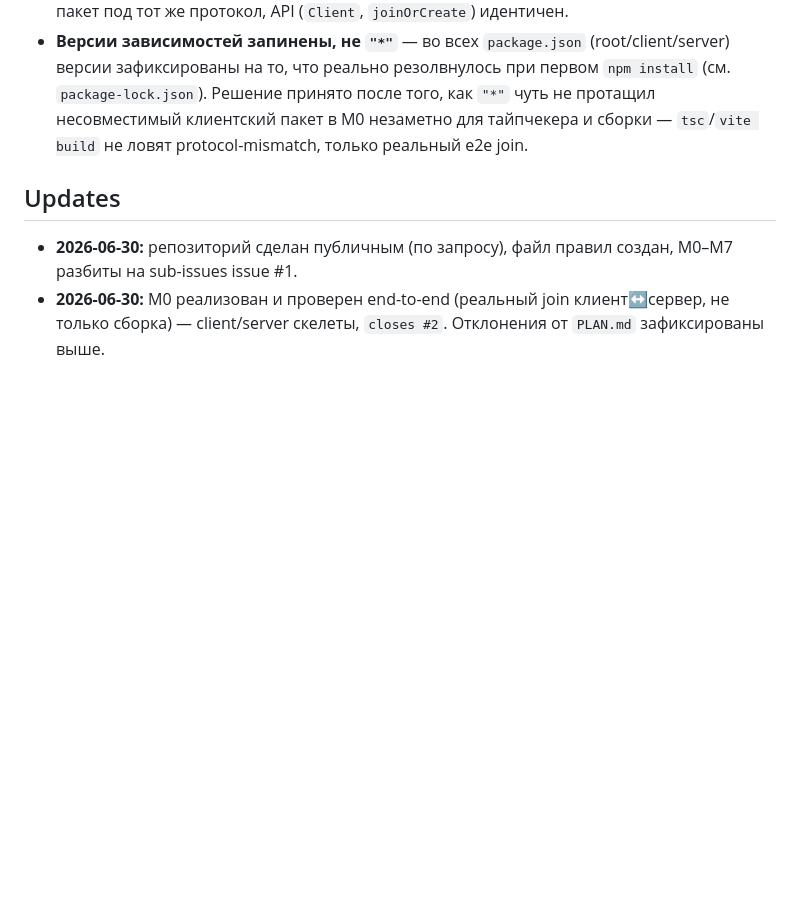
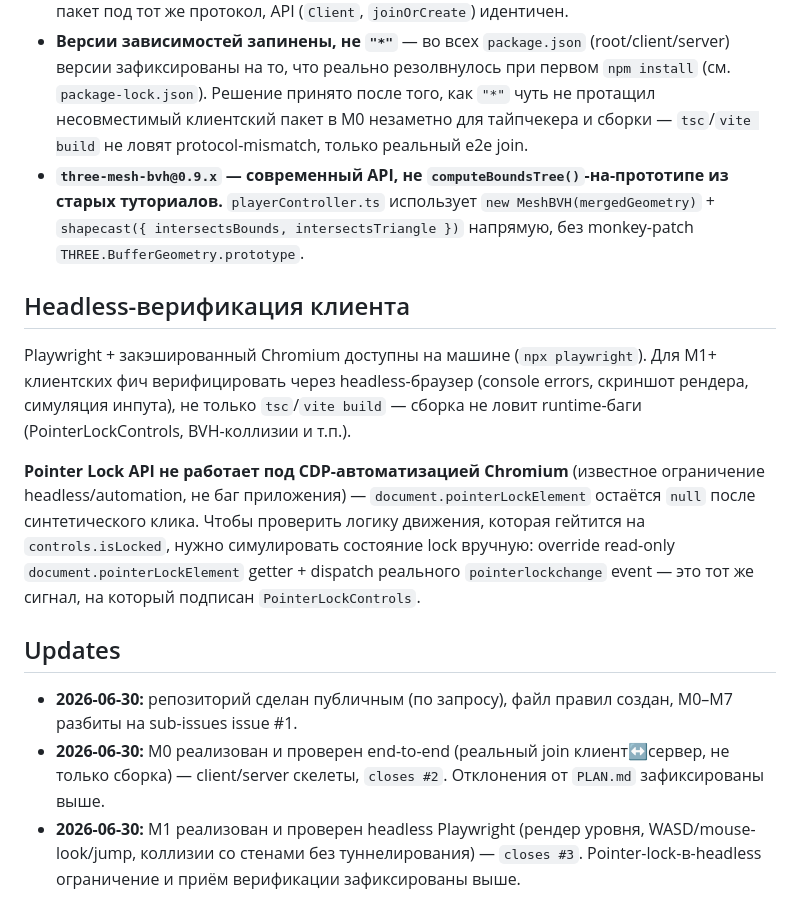
Before and after one commit to serejaris/sonnet-arena, a Markdown page: CLAUDE.md, the part around the change. Rendered like a GitHub page; blank space fills up the shorter version.

Commit message:
docs: record M1 deviations and headless verification approach
refs #1

```diff
--- a/CLAUDE.md
+++ b/CLAUDE.md
@@ -30,8 +30,16 @@
   - Ручной `http.createServer(app) → httpServer.listen()` молча ломает matchmaking: `WebSocketTransport` вешает свой internal Express app вторым `"request"`-листенером на тот же `http.Server`, и если передать готовый `app` напрямую в `http.createServer`, он 404-ит все `/matchmake/...` маршруты раньше, чем до них доходит Colyseus. Рабочий паттерн: `new Server({ express: (app) => {...} })` (получаем тот же internal app, на который Colyseus сам вешает свои маршруты) + `gameServer.listen(port)` (не `httpServer.listen()` — именно `listen()`/`serverless()` биндит роуты).
 - **Клиентский SDK — `@colyseus/sdk`, не `colyseus.js`.** `colyseus.js` заморожен на `0.16.22` и протокол-несовместим с сервером 0.17.x (тихо ломает join). `@colyseus/sdk` — актуальный пакет под тот же протокол, API (`Client`, `joinOrCreate`) идентичен.
 - **Версии зависимостей запинены, не `"*"`** — во всех `package.json` (root/client/server) версии зафиксированы на то, что реально резолвнулось при первом `npm install` (см. `package-lock.json`). Решение принято после того, как `"*"` чуть не протащил несовместимый клиентский пакет в M0 незаметно для тайпчекера и сборки — `tsc`/`vite build` не ловят protocol-mismatch, только реальный e2e join.
+- **`three-mesh-bvh@0.9.x` — современный API, не `computeBoundsTree()`-на-прототипе из старых туториалов.** `playerController.ts` использует `new MeshBVH(mergedGeometry)` + `shapecast({ intersectsBounds, intersectsTriangle })` напрямую, без monkey-patch `THREE.BufferGeometry.prototype`.
+
+## Headless-верификация клиента
+
+Playwright + закэшированный Chromium доступны на машине (`npx playwright`). Для M1+ клиентских фич верифицировать через headless-браузер (console errors, скриншот рендера, симуляция инпута), не только `tsc`/`vite build` — сборка не ловит runtime-баги (PointerLockControls, BVH-коллизии и т.п.).
+
+**Pointer Lock API не работает под CDP-автоматизацией Chromium** (известное ограничение headless/automation, не баг приложения) — `document.pointerLockElement` остаётся `null` после синтетического клика. Чтобы проверить логику движения, которая гейтится на `controls.isLocked`, нужно симулировать состояние lock вручную: override read-only `document.pointerLockElement` getter + dispatch реального `pointerlockchange` event — это тот же сигнал, на который подписан `PointerLockControls`.
 
 ## Updates
 
 - **2026-06-30:** репозиторий сделан публичным (по запросу), файл правил создан, M0–M7 разбиты на sub-issues issue #1.
 - **2026-06-30:** M0 реализован и проверен end-to-end (реальный join клиент↔сервер, не только сборка) — client/server скелеты, `closes #2`. Отклонения от `PLAN.md` зафиксированы выше.
+- **2026-06-30:** M1 реализован и проверен headless Playwright (рендер уровня, WASD/mouse-look/jump, коллизии со стенами без туннелирования) — `closes #3`. Pointer-lock-в-headless ограничение и приём верификации зафиксированы выше.
```
